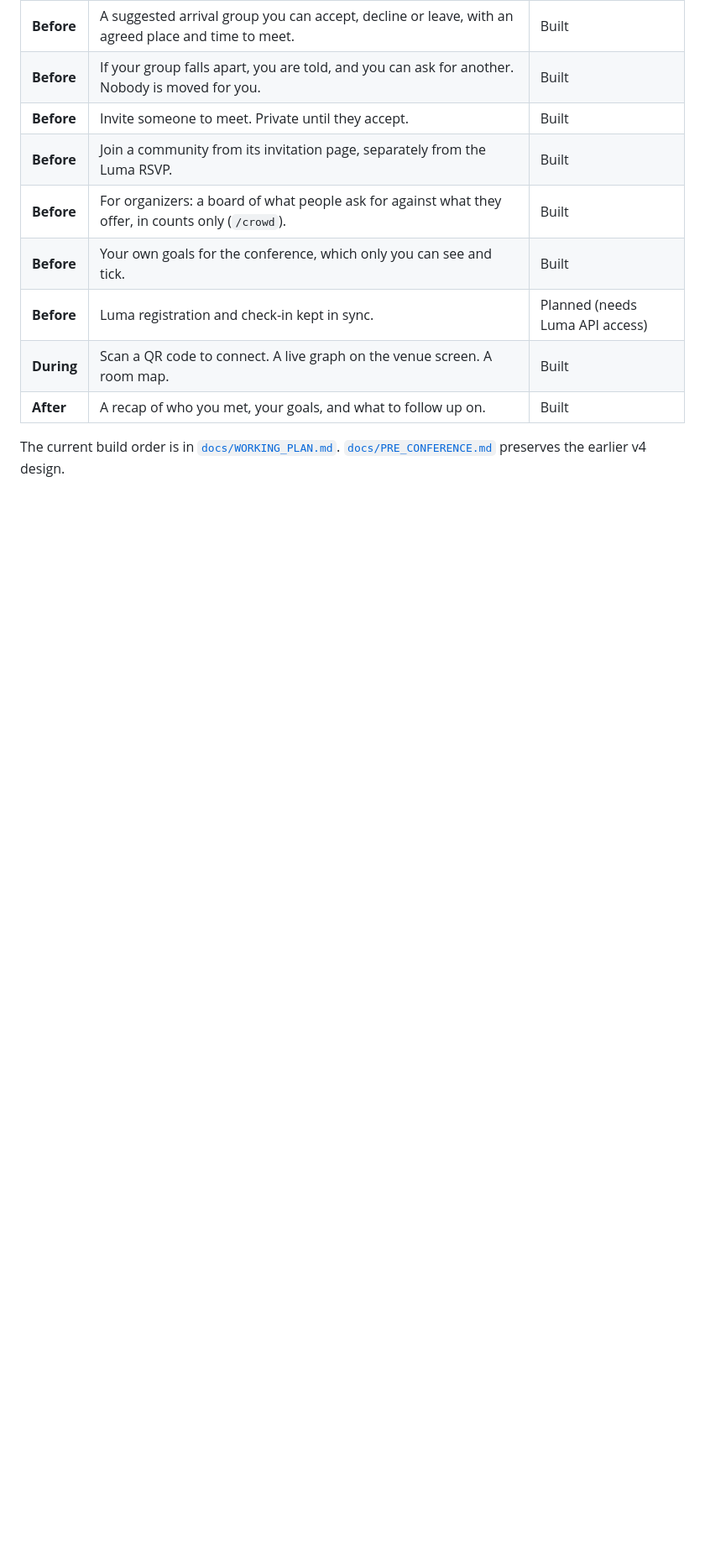
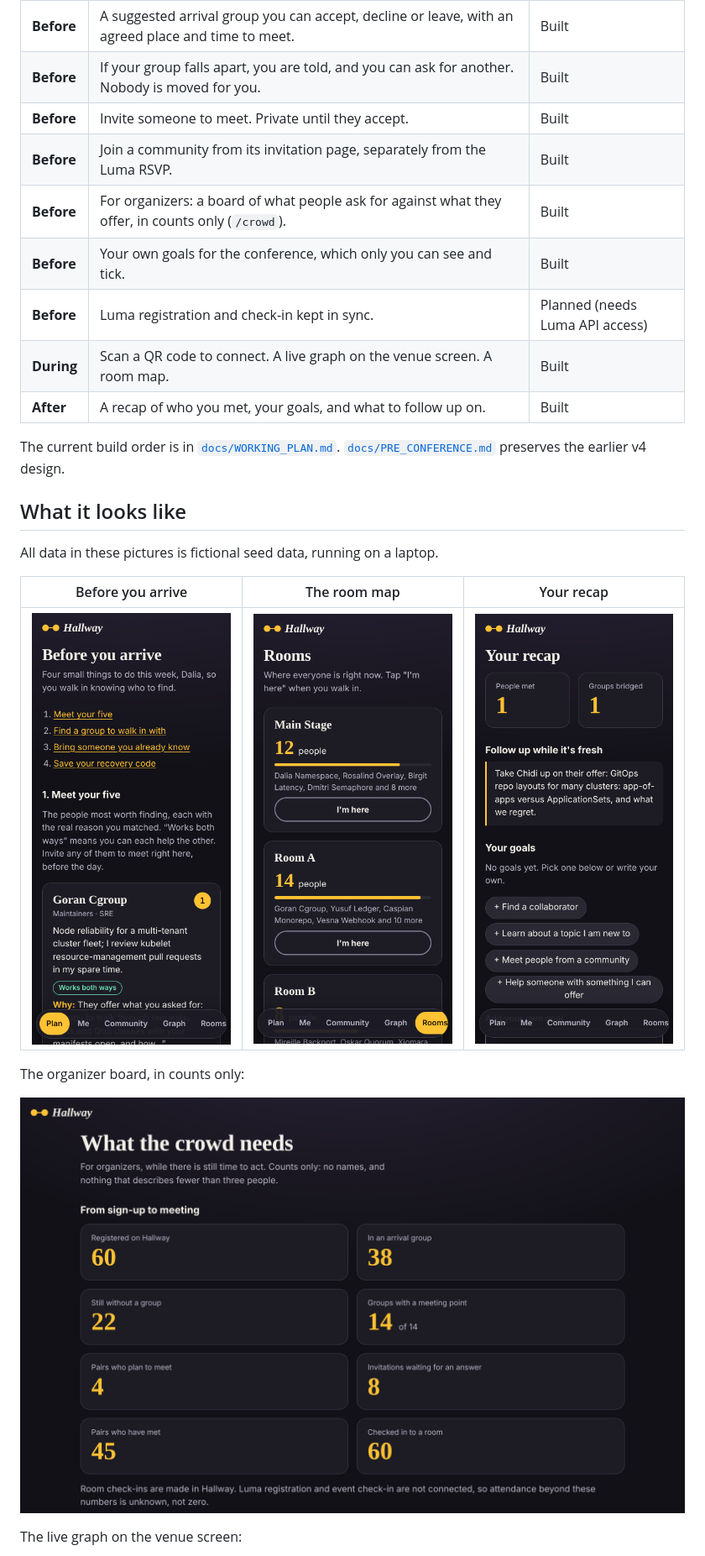
Before and after one commit to csquaredhacks/csquared, a Markdown page: README.md, the part around one of its changes. Shown at 84% size. Rendered like a GitHub page; pictures changed too: docs/screenshots/crowd.png (added), docs/screenshots/plan.png (added), docs/screenshots/recap.png (added); blank space fills up the shorter version.

```diff
--- a/README.md
+++ b/README.md
@@ -34,3 +34,17 @@ Built in one day at the Cloud Native Hackathon, Salt Lake City, 9 November 2026.
 The current build order is in [`docs/WORKING_PLAN.md`](docs/WORKING_PLAN.md).
 [`docs/PRE_CONFERENCE.md`](docs/PRE_CONFERENCE.md) preserves the earlier v4 design.
 
+## What it looks like
+
+All data in these pictures is fictional seed data, running on a laptop.
+
+| Before you arrive | The room map | Your recap |
+|---|---|---|
+| ![The plan page on a phone: a four-step checklist and the first match with a reason](docs/screenshots/plan.png) | ![The room map on a phone: who is in Main Stage and Room A](docs/screenshots/rooms.png) | ![The recap on a phone: people met, groups bridged, a follow-up and goals](docs/screenshots/recap.png) |
+
+The organizer board, in counts only:
+
+![The organizer board: eight tiles of counts, such as registered, in an arrival group, pairs who plan to meet](docs/screenshots/crowd.png)
+
+The live graph on the venue screen:
+
```
Also changed, not shown: other parts of README.md (+5 -3 lines), docs/investigations/2026-11-09-1347-gitar-schema-drift.md (added, +96 -0 lines), docs/investigations/2026-11-09-1558-elser-rate-limit-dash0.md (added, +90 -0 lines), docs/screenshots/graph.png (added), 3 other files.
